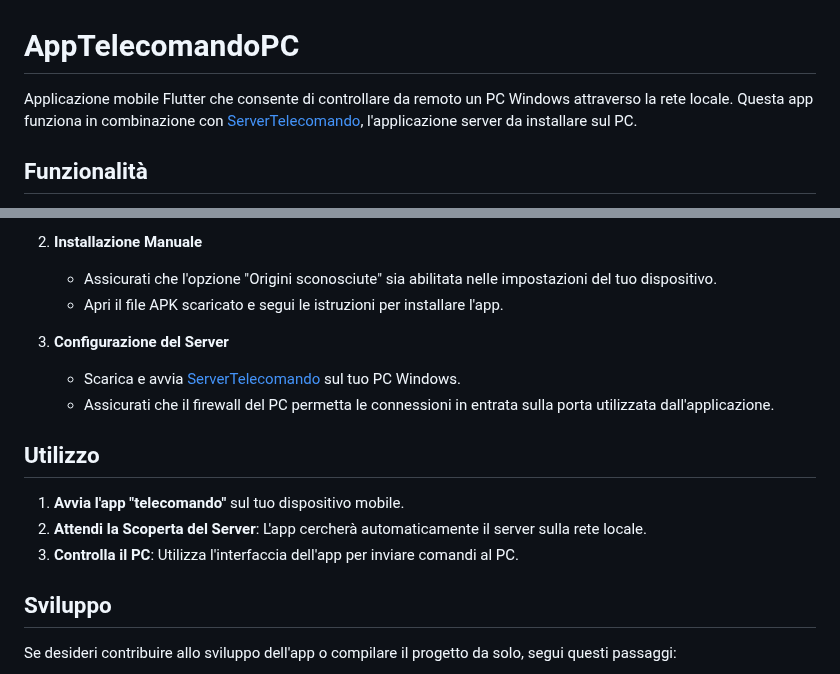
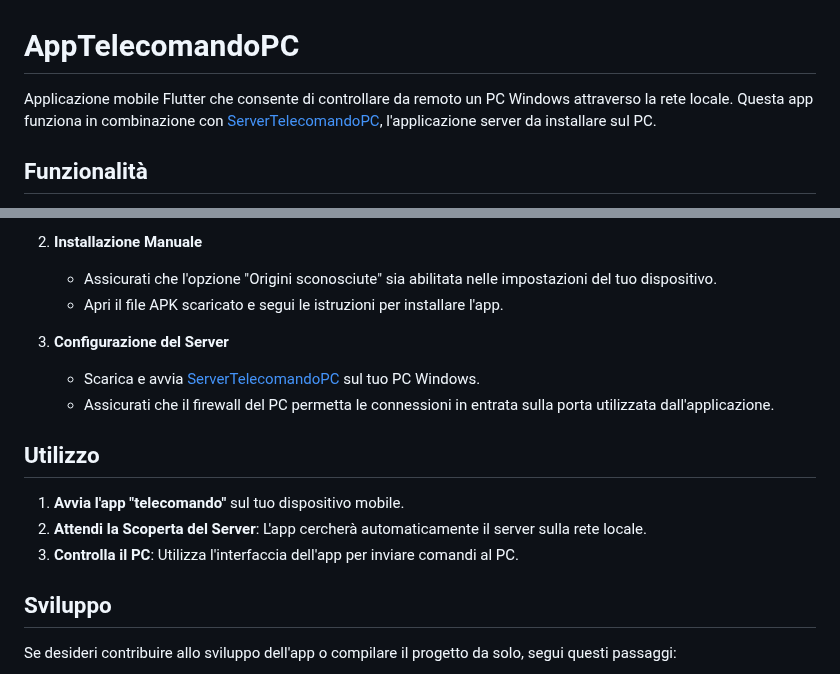
Before and after one commit to riccardo-florio/AppTelecomandoPC, a Markdown page: README.md, 2 parts joined by grey strips. Rendered like a GitHub page.

Commit message:
aggiornamento readme

```diff
--- a/README.md
+++ b/README.md
@@ -1,6 +1,6 @@
 # AppTelecomandoPC
 
-Applicazione mobile Flutter che consente di controllare da remoto un PC Windows attraverso la rete locale. Questa app funziona in combinazione con [ServerTelecomando](https://github.com/riccardo-florio/ServerTelecomandoPC), l'applicazione server da installare sul PC.
+Applicazione mobile Flutter che consente di controllare da remoto un PC Windows attraverso la rete locale. Questa app funziona in combinazione con [ServerTelecomandoPC](https://github.com/riccardo-florio/PCPC), l'applicazione server da installare sul PC.
 
 ## Funzionalità
 
@@ -28,7 +28,7 @@ Applicazione mobile Flutter che consente di controllare da remoto un PC Windows
 
 3. **Configurazione del Server**
 
-   - Scarica e avvia [ServerTelecomando](https://github.com/riccardo-florio/ServerTelecomandoPC/releases) sul tuo PC Windows.
+   - Scarica e avvia [ServerTelecomandoPC](https://github.com/riccardo-florio/ServerTelecomandoPC/releases) sul tuo PC Windows.
    - Assicurati che il firewall del PC permetta le connessioni in entrata sulla porta utilizzata dall'applicazione.
 
 ## Utilizzo
@@ -36,7 +36,6 @@ Applicazione mobile Flutter che consente di controllare da remoto un PC Windows
 1. **Avvia l'app "telecomando"** sul tuo dispositivo mobile.
 2. **Attendi la Scoperta del Server**: L'app cercherà automaticamente il server sulla rete locale.
 3. **Controlla il PC**: Utilizza l'interfaccia dell'app per inviare comandi al PC.
-
 
 ## Sviluppo
 
```
